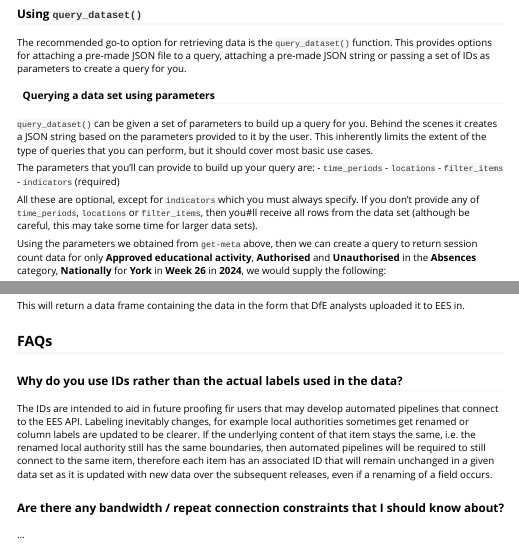
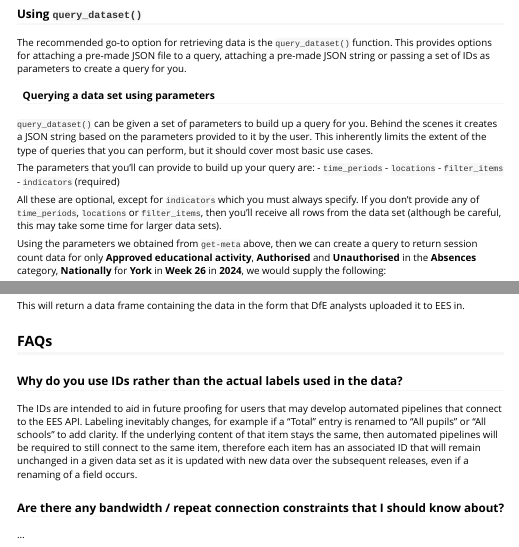
Before and after one commit to dfe-analytical-services/eesyapi, an R Markdown document (vignettes/ees-api-workflow.Rmd): the page in a window 1100 px wide, from 3490 px down, and a second part further down, joined at a grey line. Rendered offline with R 4.5, knitr and Pandoc, with nearby package versions; some code elsewhere in the file could not run offline.

Commit message:
A few typo updates and text changes in the workflow vignette

```diff
--- a/vignettes/ees-api-workflow.Rmd
+++ b/vignettes/ees-api-workflow.Rmd
@@ -195,7 +195,7 @@ The parameters that you'll can provide to build up your query are:
 - `indicators` (required)
 
 All these are optional, except for `indicators` which you must always specify. If you don't provide
-any of `time_periods`, `locations` or `filter_items`, then you#ll receive all rows from the data
+any of `time_periods`, `locations` or `filter_items`, then you'll receive all rows from the data
 set (although be careful, this may take some time for larger data sets).
 
 Using the parameters we obtained from `get-meta` above, then we can create a query to return
@@ -287,13 +287,12 @@ EES in.
 
 ### Why do you use IDs rather than the actual labels used in the data?
 
-The IDs are intended to aid in future proofing fir users that may develop automated pipelines that
-connect to the EES API. Labeling inevitably changes, for example local authorities sometimes get
-renamed or column labels are updated to be clearer. If the underlying content of that item stays
-the same, i.e. the renamed local authority still has the same boundaries, then automated pipelines
-will be required to still connect to the same item, therefore each item has an associated ID that
-will remain unchanged in a given data set as it is updated with new data over the subsequent
-releases, even if a renaming of a field occurs.
+The IDs are intended to aid in future proofing for users that may develop automated pipelines that
+connect to the EES API. Labeling inevitably changes, for example if a "Total" entry is renamed to
+"All pupils" or "All schools" to add clarity. If the underlying content of that item stays
+the same, then automated pipelines will be required to still connect to the same item, therefore
+each item has an associated ID that will remain unchanged in a given data set as it is updated with
+new data over the subsequent releases, even if a renaming of a field occurs.
 
 ### Are there any bandwidth / repeat connection constraints that I should know about?
 
```
